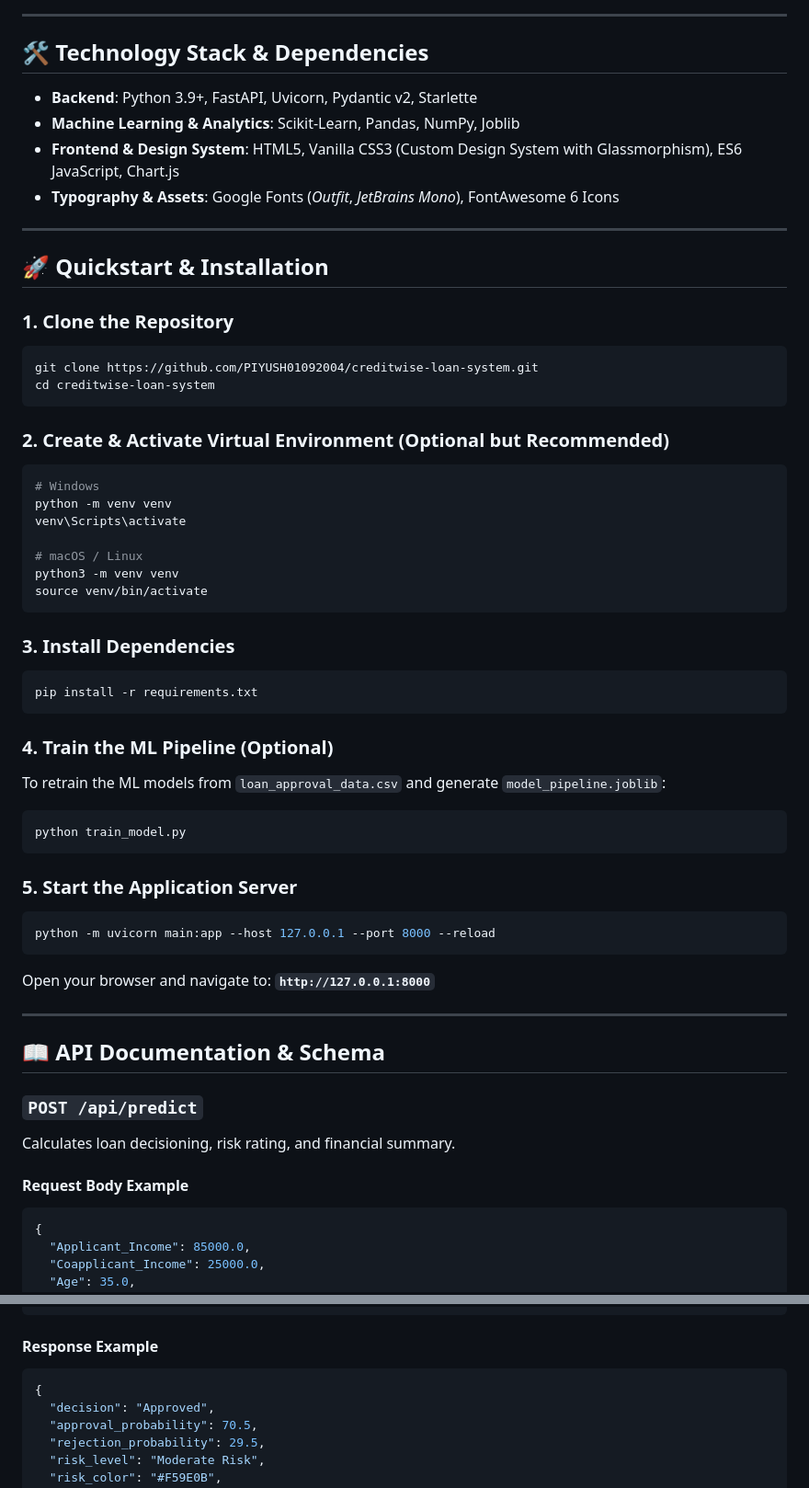
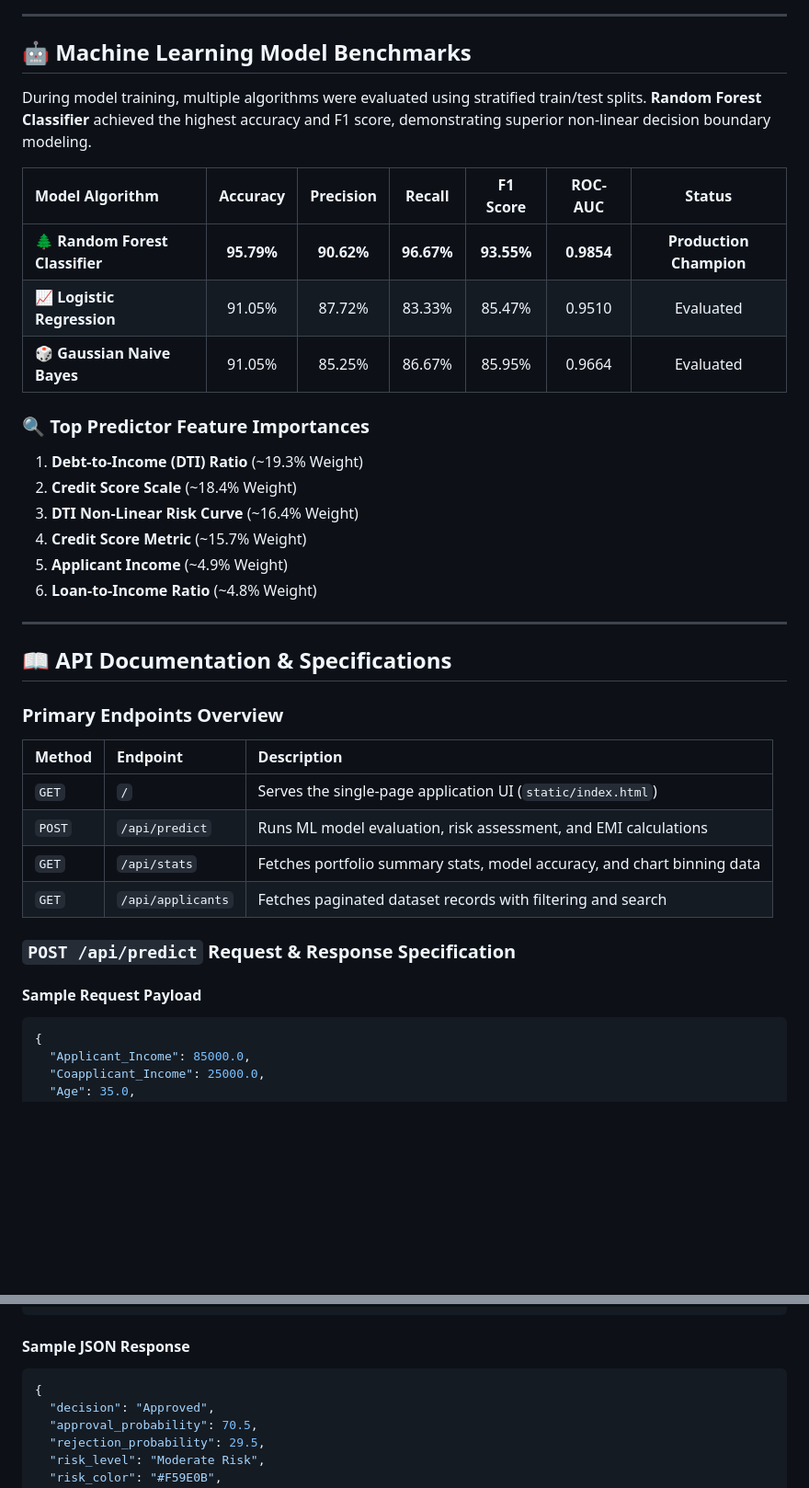
Before and after one commit to PIYUSH01092004/creditwise-loan-system, a Markdown page: README.md, 2 parts joined by grey strips. Shown at 92% size. Rendered like a GitHub page; blank space fills up the shorter version.

````diff
--- a/README.md
+++ b/README.md
@@ -85,59 +112,42 @@ flowchart TD
 
 ---
 
-## 🛠️ Technology Stack & Dependencies
+<a name="ml-benchmarks"></a>
+## 🤖 Machine Learning Model Benchmarks
 
-- **Backend**: Python 3.9+, FastAPI, Uvicorn, Pydantic v2, Starlette
-- **Machine Learning & Analytics**: Scikit-Learn, Pandas, NumPy, Joblib
-- **Frontend & Design System**: HTML5, Vanilla CSS3 (Custom Design System with Glassmorphism), ES6 JavaScript, Chart.js
-- **Typography & Assets**: Google Fonts (*Outfit*, *JetBrains Mono*), FontAwesome 6 Icons
+During model training, multiple algorithms were evaluated using stratified train/test splits. **Random Forest Classifier** achieved the highest accuracy and F1 score, demonstrating superior non-linear decision boundary modeling.
+
+| Model Algorithm | Accuracy | Precision | Recall | F1 Score | ROC-AUC | Status |
+| :--- | :---: | :---: | :---: | :---: | :---: | :---: |
+| 🌲 **Random Forest Classifier** | **95.79%** | **90.62%** | **96.67%** | **93.55%** | **0.9854** | **Production Champion** |
+| 📈 **Logistic Regression** | 91.05% | 87.72% | 83.33% | 85.47% | 0.9510 | Evaluated |
+| 🎲 **Gaussian Naive Bayes** | 91.05% | 85.25% | 86.67% | 85.95% | 0.9664 | Evaluated |
+
+### 🔍 Top Predictor Feature Importances
+1. **Debt-to-Income (DTI) Ratio** (~19.3% Weight)
+2. **Credit Score Scale** (~18.4% Weight)
+3. **DTI Non-Linear Risk Curve** (~16.4% Weight)
+4. **Credit Score Metric** (~15.7% Weight)
+5. **Applicant Income** (~4.9% Weight)
+6. **Loan-to-Income Ratio** (~4.8% Weight)
 
 ---
 
-## 🚀 Quickstart & Installation
+<a name="api-specs"></a>
+## 📖 API Documentation & Specifications
 
-### 1. Clone the Repository
-```bash
-git clone https://github.com/PIYUSH01092004/creditwise-loan-system.git
-cd creditwise-loan-system
-```
+### Primary Endpoints Overview
 
-### 2. Create & Activate Virtual Environment (Optional but Recommended)
-```bash
-# Windows
-python -m venv venv
-venv\Scripts\activate
+| Method | Endpoint | Description |
+| :--- | :--- | :--- |
+| `GET` | `/` | Serves the single-page application UI (`static/index.html`) |
+| `POST` | `/api/predict` | Runs ML model evaluation, risk assessment, and EMI calculations |
+| `GET` | `/api/stats` | Fetches portfolio summary stats, model accuracy, and chart binning data |
+| `GET` | `/api/applicants` | Fetches paginated dataset records with filtering and search |
 
-# macOS / Linux
-python3 -m venv venv
-source venv/bin/activate
-```
+### `POST /api/predict` Request & Response Specification
 
-### 3. Install Dependencies
-```bash
-pip install -r requirements.txt
-```
-
-### 4. Train the ML Pipeline (Optional)
-To retrain the ML models from `loan_approval_data.csv` and generate `model_pipeline.joblib`:
-```bash
-python train_model.py
-```
-
-### 5. Start the Application Server
-```bash
-python -m uvicorn main:app --host 127.0.0.1 --port 8000 --reload
-```
-Open your browser and navigate to: **`http://127.0.0.1:8000`**
-
----
-
-## 📖 API Documentation & Schema
-
-### `POST /api/predict`
-Calculates loan decisioning, risk rating, and financial summary.
-
-#### Request Body Example
+#### Sample Request Payload
 ```json
 {
   "Applicant_Income": 85000.0,
@@ -161,7 +171,7 @@ Calculates loan decisioning, risk rating, and financial summary.
 }
 ```
 
-#### Response Example
+#### Sample JSON Response
 ```json
 {
   "decision": "Approved",
````
Also changed, not shown: other parts of README.md (+128 -62 lines).
